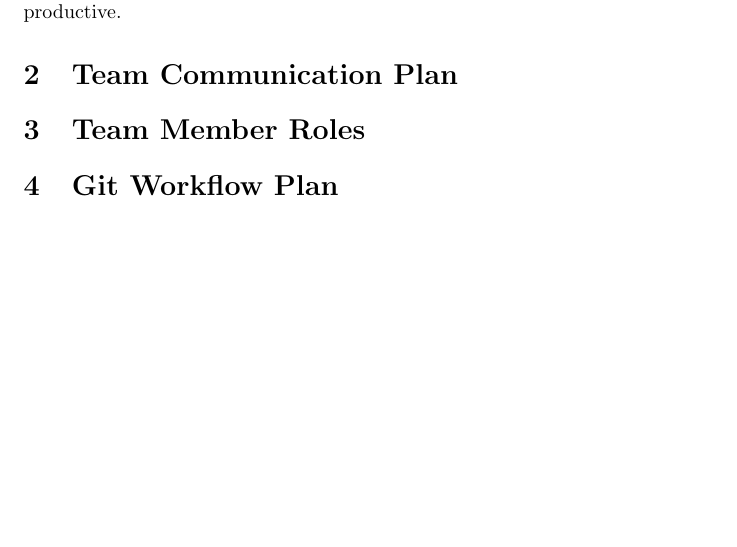
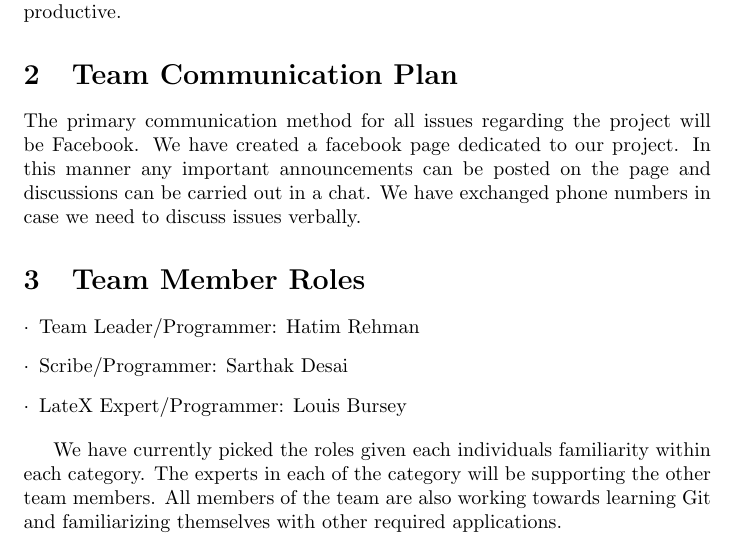
Before and after one commit to HatimRehman/xPycharts, a LaTeX document (se3xa3-master-3c1469fe51467de177b463a0bd110ed962e22717/BlankProjectTemplate/Doc/DevelopmentPlan/DevelopmentPlan.tex): part of page 3 of 4 before the commit and part of page 3 of 5 after it, cut so that both start at the same text, the shorter picture padded with empty space. Compiled offline with pdfLaTeX.

Commit message:
added Communication Plan and Team Member Roles

```diff
--- a/se3xa3-master-3c1469fe51467de177b463a0bd110ed962e22717/BlankProjectTemplate/Doc/DevelopmentPlan/DevelopmentPlan.tex
+++ b/se3xa3-master-3c1469fe51467de177b463a0bd110ed962e22717/BlankProjectTemplate/Doc/DevelopmentPlan/DevelopmentPlan.tex
@@ -69,7 +69,17 @@ Meetings will begin with a discussion of the tasks completed for this meeting. I
   Meetings will end with the scribe writing a brief summary of the decisions made and the tasks to be completed. We will also briefly reflect on the effectiveness of the meeting, and the things that can be done to make meetings more productive.
 \section{Team Communication Plan} %Sarthak
 
+The primary communication method for all issues regarding the project will be Facebook. We have created a facebook page dedicated to our project. In this manner any important announcements can be posted on the page and discussions can be carried out in a chat. We have exchanged phone numbers in case we need to discuss issues verbally.
+
 \section{Team Member Roles} %Sarthak
+
+\begin {description}
+  \item[$\cdot$] Team Leader/Programmer: Hatim Rehman
+  \item[$\cdot$] Scribe/Programmer: Sarthak Desai
+  \item[$\cdot$] LateX Expert/Programmer: Louis Bursey
+\end {description}
+
+We have currently picked the roles given each individuals familiarity within each category. The experts in each of the category will be supporting the other team members. All members of the team are also working towards learning Git and familiarizing themselves with other required applications.
 
 \section{Git Workflow Plan}
 %ask ta
```
Also changed, not shown: se3xa3-master-3c1469fe51467de177b463a0bd110ed962e22717/BlankProjectTemplate/Doc/DevelopmentPlan/DevelopmentPlan.pdf.
